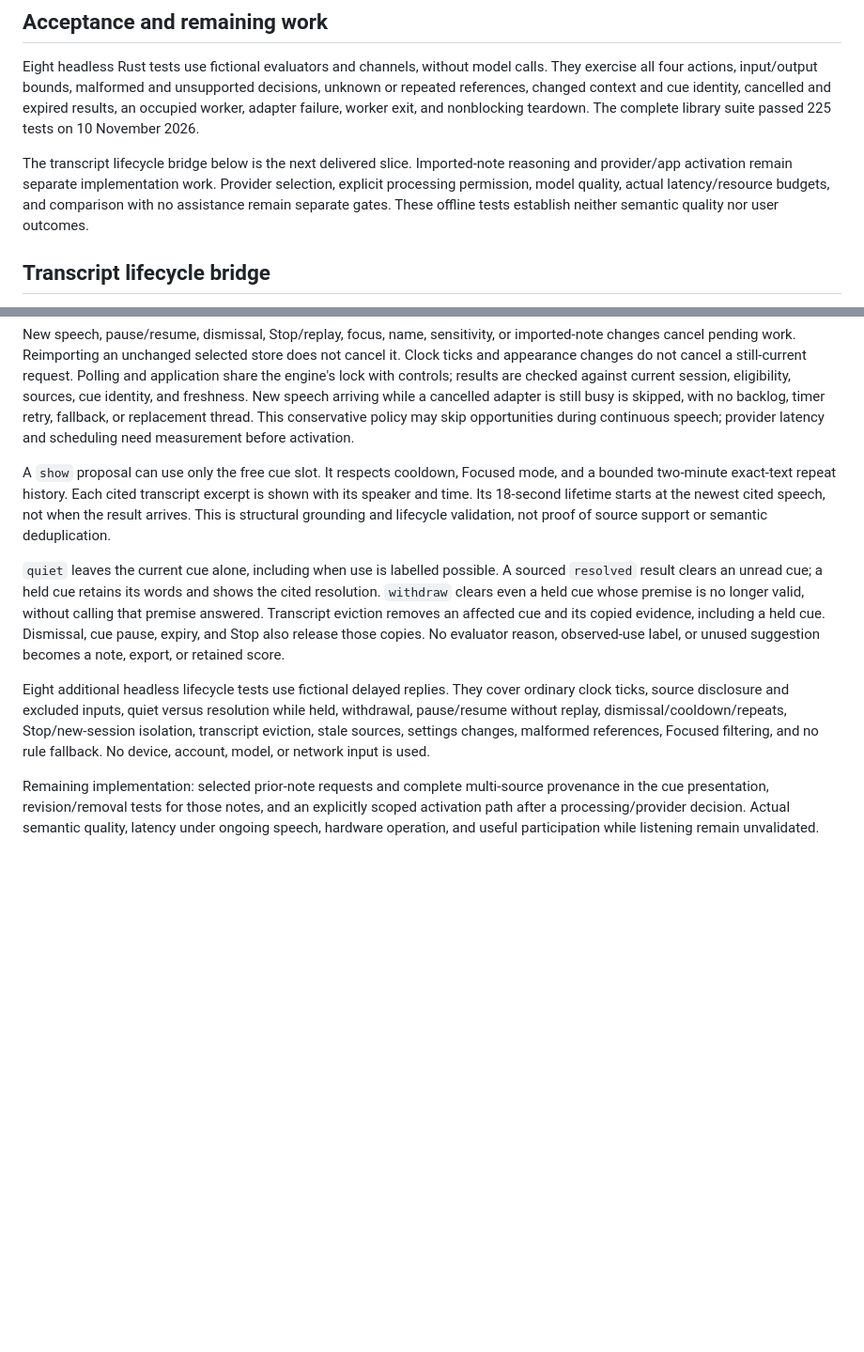
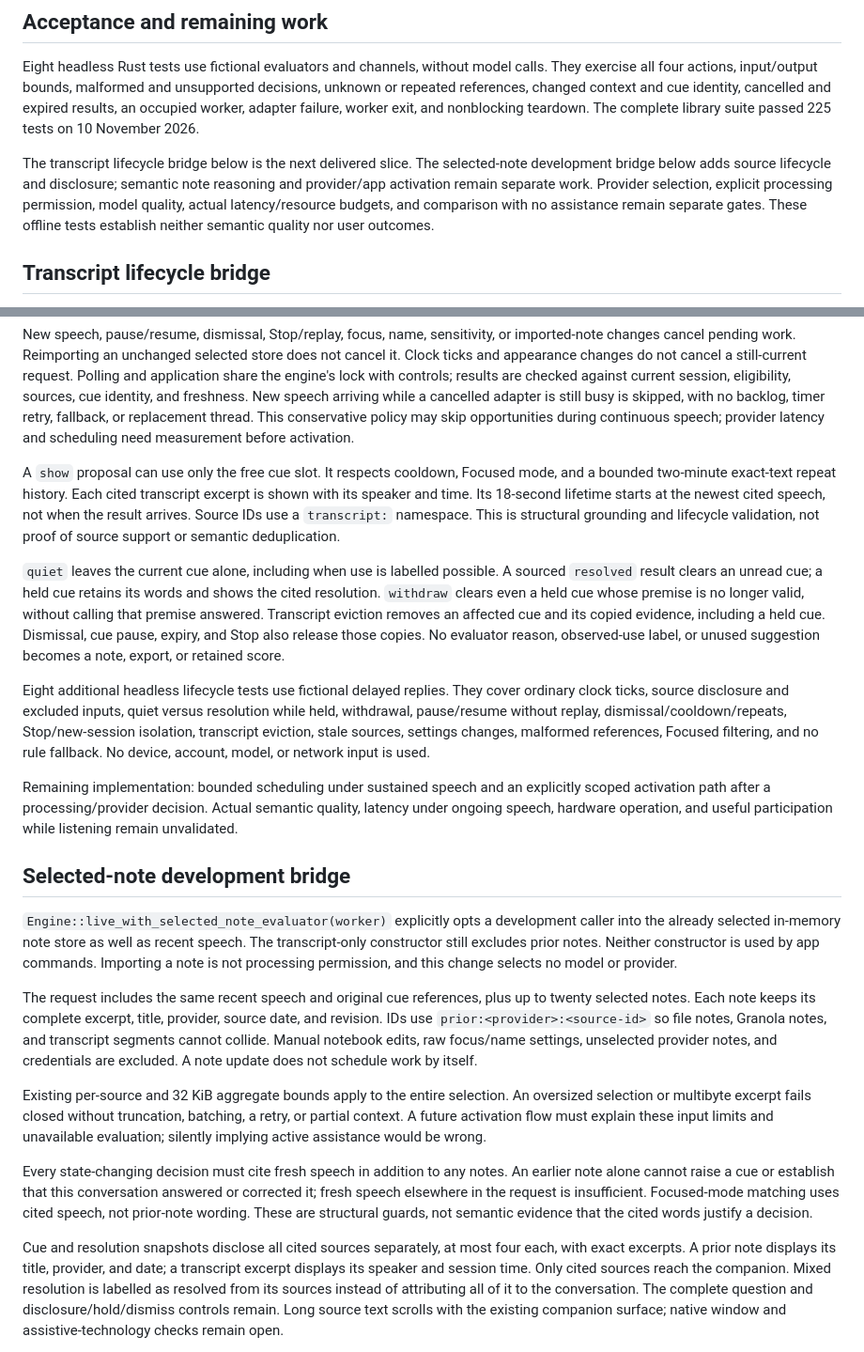
Before and after one commit to connorburgess/talkqte, a Markdown page: docs/cue-evaluator.md, 2 parts joined by grey strips. Shown at 94% size. GitHub-like rendering; blank space fills up the shorter version.

```diff
--- a/docs/cue-evaluator.md
+++ b/docs/cue-evaluator.md
@@ -35,7 +35,7 @@ Adapters must check cancellation, cap transport buffers, terminate their own sub
 
 Eight headless Rust tests use fictional evaluators and channels, without model calls. They exercise all four actions, input/output bounds, malformed and unsupported decisions, unknown or repeated references, changed context and cue identity, cancelled and expired results, an occupied worker, adapter failure, worker exit, and nonblocking teardown. The complete library suite passed 225 tests on 10 November 2026.
 
-The transcript lifecycle bridge below is the next delivered slice. Imported-note reasoning and provider/app activation remain separate implementation work. Provider selection, explicit processing permission, model quality, actual latency/resource budgets, and comparison with no assistance remain separate gates. These offline tests establish neither semantic quality nor user outcomes.
+The transcript lifecycle bridge below is the next delivered slice. The selected-note development bridge below adds source lifecycle and disclosure; semantic note reasoning and provider/app activation remain separate work. Provider selection, explicit processing permission, model quality, actual latency/resource budgets, and comparison with no assistance remain separate gates. These offline tests establish neither semantic quality nor user outcomes.
 
 
 ## Transcript lifecycle bridge
@@ -46,10 +46,24 @@ For each newly accepted eligible transcript line, the engine attempts one evalua
 
 New speech, pause/resume, dismissal, Stop/replay, focus, name, sensitivity, or imported-note changes cancel pending work. Reimporting an unchanged selected store does not cancel it. Clock ticks and appearance changes do not cancel a still-current request. Polling and application share the engine's lock with controls; results are checked against current session, eligibility, sources, cue identity, and freshness. New speech arriving while a cancelled adapter is still busy is skipped, with no backlog, timer retry, fallback, or replacement thread. This conservative policy may skip opportunities during continuous speech; provider latency and scheduling need measurement before activation.
 
-A `show` proposal can use only the free cue slot. It respects cooldown, Focused mode, and a bounded two-minute exact-text repeat history. Each cited transcript excerpt is shown with its speaker and time. Its 18-second lifetime starts at the newest cited speech, not when the result arrives. This is structural grounding and lifecycle validation, not proof of source support or semantic deduplication.
+A `show` proposal can use only the free cue slot. It respects cooldown, Focused mode, and a bounded two-minute exact-text repeat history. Each cited transcript excerpt is shown with its speaker and time. Its 18-second lifetime starts at the newest cited speech, not when the result arrives. Source IDs use a `transcript:` namespace. This is structural grounding and lifecycle validation, not proof of source support or semantic deduplication.
 
 `quiet` leaves the current cue alone, including when use is labelled possible. A sourced `resolved` result clears an unread cue; a held cue retains its words and shows the cited resolution. `withdraw` clears even a held cue whose premise is no longer valid, without calling that premise answered. Transcript eviction removes an affected cue and its copied evidence, including a held cue. Dismissal, cue pause, expiry, and Stop also release those copies. No evaluator reason, observed-use label, or unused suggestion becomes a note, export, or retained score.
 
 Eight additional headless lifecycle tests use fictional delayed replies. They cover ordinary clock ticks, source disclosure and excluded inputs, quiet versus resolution while held, withdrawal, pause/resume without replay, dismissal/cooldown/repeats, Stop/new-session isolation, transcript eviction, stale sources, settings changes, malformed references, Focused filtering, and no rule fallback. No device, account, model, or network input is used.
 
-Remaining implementation: selected prior-note requests and complete multi-source provenance in the cue presentation, revision/removal tests for those notes, and an explicitly scoped activation path after a processing/provider decision. Actual semantic quality, latency under ongoing speech, hardware operation, and useful participation while listening remain unvalidated.
+Remaining implementation: bounded scheduling under sustained speech and an explicitly scoped activation path after a processing/provider decision. Actual semantic quality, latency under ongoing speech, hardware operation, and useful participation while listening remain unvalidated.
+
+
+## Selected-note development bridge
+
+`Engine::live_with_selected_note_evaluator(worker)` explicitly opts a development caller into the already selected in-memory note store as well as recent speech. The transcript-only constructor still excludes prior notes. Neither constructor is used by app commands. Importing a note is not processing permission, and this change selects no model or provider.
+
+The request includes the same recent speech and original cue references, plus up to twenty selected notes. Each note keeps its complete excerpt, title, provider, source date, and revision. IDs use `prior:<provider>:<source-id>` so file notes, Granola notes, and transcript segments cannot collide. Manual notebook edits, raw focus/name settings, unselected provider notes, and credentials are excluded. A note update does not schedule work by itself.
+
+Existing per-source and 32 KiB aggregate bounds apply to the entire selection. An oversized selection or multibyte excerpt fails closed without truncation, batching, a retry, or partial context. A future activation flow must explain these input limits and unavailable evaluation; silently implying active assistance would be wrong.
+
+Every state-changing decision must cite fresh speech in addition to any notes. An earlier note alone cannot raise a cue or establish that this conversation answered or corrected it; fresh speech elsewhere in the request is insufficient. Focused-mode matching uses cited speech, not prior-note wording. These are structural guards, not semantic evidence that the cited words justify a decision.
+
+Cue and resolution snapshots disclose all cited sources separately, at most four each, with exact excerpts. A prior note displays its title, provider, and date; a transcript excerpt displays its speaker and session time. Only cited sources reach the companion. Mixed resolution is labelled as resolved from its sources instead of attributing all of it to the conversation. The complete question and disclosure/hold/dismiss controls remain. Long source text scrolls with the existing companion surface; native window and assistive-technology checks remain open.
+
```
Also changed, not shown: other parts of docs/cue-evaluator.md (+16 -3 lines), ROADMAP.md (+3 -1 lines), docs/architecture.md (+2 -2 lines), docs/assets/evaluator-sources-after.png (added), docs/assets/evaluator-sources-before.png (added), docs/assets/evaluator-sources-narrow.png (added), 6 other files.
